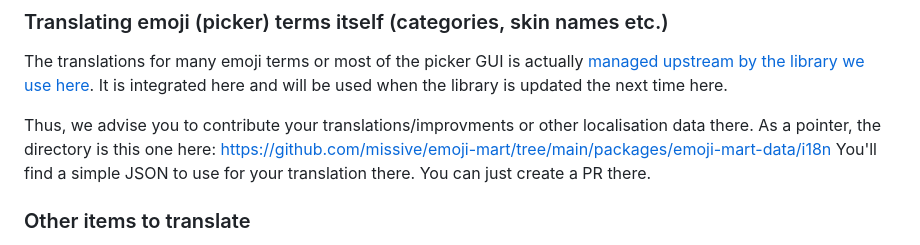
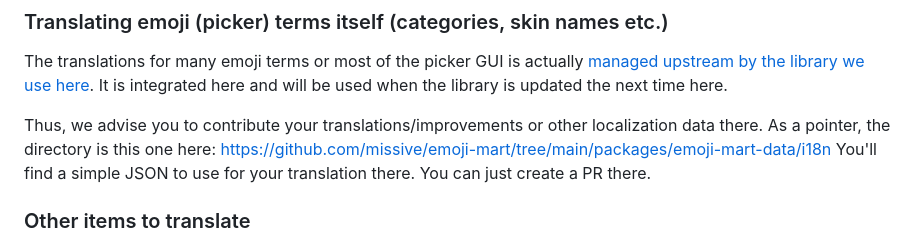
Before and after one commit to rugk/awesome-emoji-picker, a Markdown page: CONTRIBUTING.md, the part around the change. Drawn GitHub-style.

Commit message:
docs: fix typo/british
Co-authored-by: Teal Dulcet <tdulcet@gmail.com>

```diff
--- a/CONTRIBUTING.md
+++ b/CONTRIBUTING.md
@@ -32,7 +32,7 @@ For more details, [see the official docs](https://developer.mozilla.org/Add-ons/
 ### Translating emoji (picker) terms itself (categories, skin names etc.)
 The translations for many emoji terms or most of the picker GUI is actually [managed upstream by the library we use here](https://github.com/missive/emoji-mart/tree/main?tab=readme-ov-file#-internationalization). It is integrated here and will be used when the library is updated the next time here.
 
-Thus, we advise you to contribute your translations/improvments or other localisation data there. As a pointer, the directory is this one here: https://github.com/missive/emoji-mart/tree/main/packages/emoji-mart-data/i18n
+Thus, we advise you to contribute your translations/improvements or other localization data there. As a pointer, the directory is this one here: https://github.com/missive/emoji-mart/tree/main/packages/emoji-mart-data/i18n
 You'll find a simple JSON to use for your translation there. You can just create a PR there.
 
 ### Other items to translate
```
